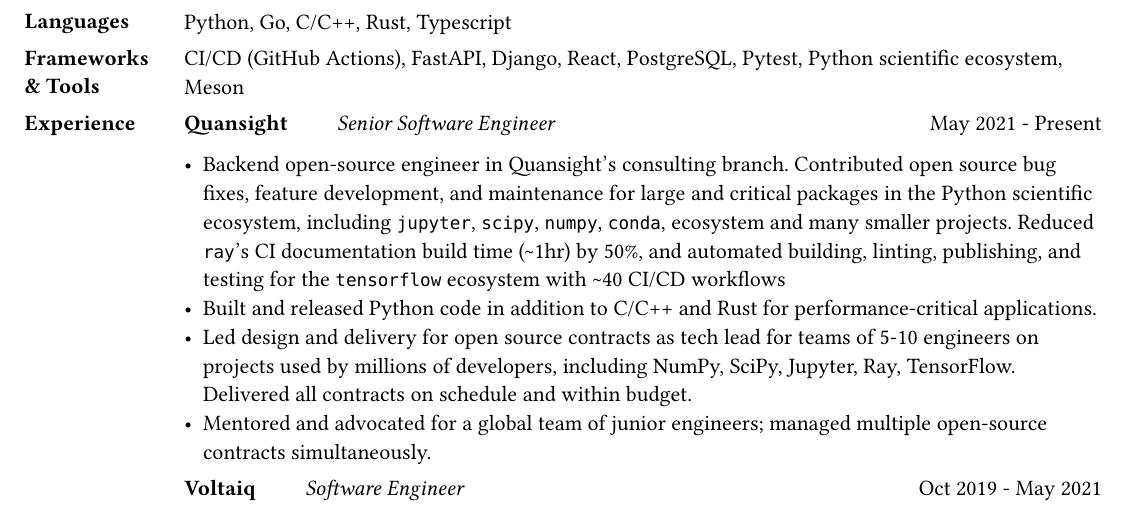
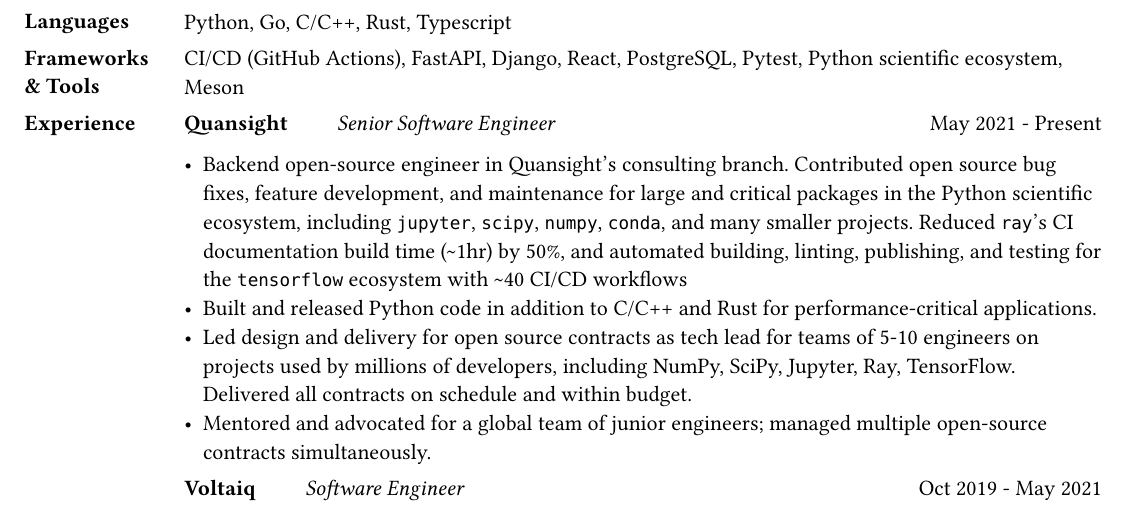
Before and after one commit to peytondmurray/CV, a Typst document (peyton_murray_cv_long.typ, which reads peyton_murray_cv.typ): part of page 1 of 2, cut so that both start at the same text. The pictures show the PDF file peyton_murray_cv_long.pdf that the author committed with the source.

Commit message:
Missed an extra 'ecosystem' ...

```diff
--- a/peyton_murray_cv.typ
+++ b/peyton_murray_cv.typ
@@ -61,7 +62,7 @@
     - Backend open-source engineer in Quansight's consulting branch. Contributed open
       source bug fixes, feature development, and maintenance for large and critical
       packages in the Python scientific ecosystem, including `jupyter`, `scipy`, `numpy`,
-      `conda`, ecosystem and many smaller projects. Reduced `ray`'s CI documentation build
+      `conda`, and many smaller projects. Reduced `ray`'s CI documentation build
       time (\~1hr) by 50%, and automated building, linting, publishing, and testing for
       the `tensorflow` ecosystem with \~40 CI/CD workflows
     - Built and released Python code in addition to C/C++ and Rust for
--- a/peyton_murray_cv_long.typ
+++ b/peyton_murray_cv_long.typ
@@ -62,7 +62,7 @@
     - Backend open-source engineer in Quansight's consulting branch. Contributed open
       source bug fixes, feature development, and maintenance for large and critical
       packages in the Python scientific ecosystem, including `jupyter`, `scipy`, `numpy`,
-      `conda`, ecosystem and many smaller projects. Reduced `ray`'s CI documentation build
+      `conda`, and many smaller projects. Reduced `ray`'s CI documentation build
       time (\~1hr) by 50%, and automated building, linting, publishing, and testing for
       the `tensorflow` ecosystem with \~40 CI/CD workflows
     - Built and released Python code in addition to C/C++ and Rust for
```
Also changed, not shown: peyton_murray_cv.pdf, peyton_murray_cv_long.pdf, peyton_murray_cv.typ (1 more changed lines).
